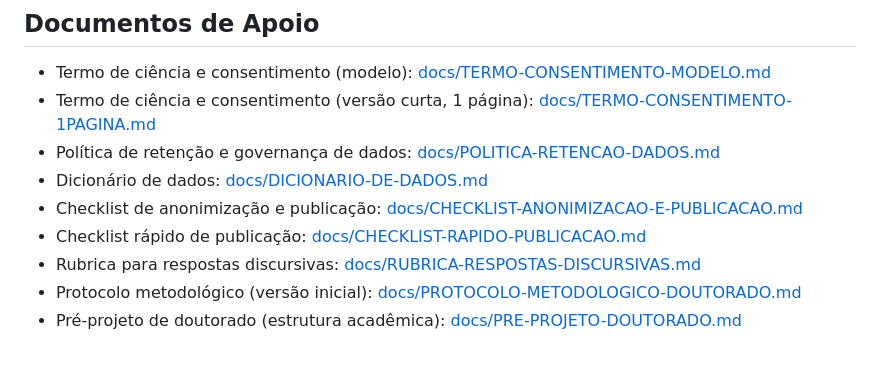
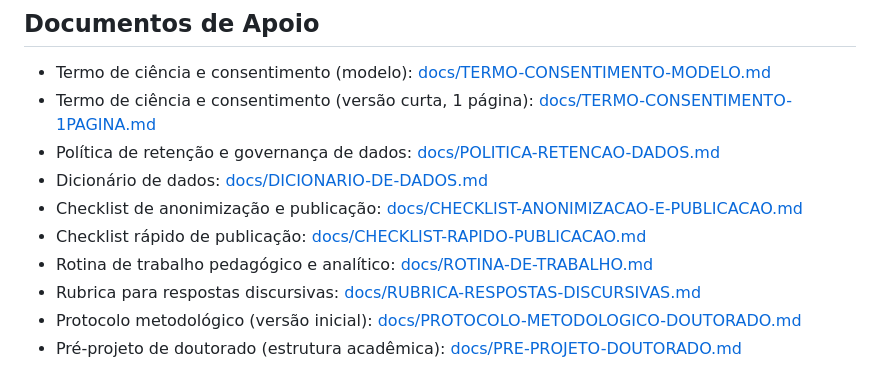
Before and after one commit to flavioambrosios/simulacoes, a Markdown page: README.md, the part around the change. Rendered like a GitHub page.

Commit message:
docs: adiciona rotina de trabalho pedagogica e analitica

```diff
--- a/README.md
+++ b/README.md
@@ -42,6 +42,7 @@ As simulações combinam Canvas/Three.js, exercícios formativos, síntese de vo
 - Dicionário de dados: [docs/DICIONARIO-DE-DADOS.md](docs/DICIONARIO-DE-DADOS.md)
 - Checklist de anonimização e publicação: [docs/CHECKLIST-ANONIMIZACAO-E-PUBLICACAO.md](docs/CHECKLIST-ANONIMIZACAO-E-PUBLICACAO.md)
 - Checklist rápido de publicação: [docs/CHECKLIST-RAPIDO-PUBLICACAO.md](docs/CHECKLIST-RAPIDO-PUBLICACAO.md)
+- Rotina de trabalho pedagógico e analítico: [docs/ROTINA-DE-TRABALHO.md](docs/ROTINA-DE-TRABALHO.md)
 - Rubrica para respostas discursivas: [docs/RUBRICA-RESPOSTAS-DISCURSIVAS.md](docs/RUBRICA-RESPOSTAS-DISCURSIVAS.md)
 - Protocolo metodológico (versão inicial): [docs/PROTOCOLO-METODOLOGICO-DOUTORADO.md](docs/PROTOCOLO-METODOLOGICO-DOUTORADO.md)
 - Pré-projeto de doutorado (estrutura acadêmica): [docs/PRE-PROJETO-DOUTORADO.md](docs/PRE-PROJETO-DOUTORADO.md)
```
Also changed, not shown: docs/ROTINA-DE-TRABALHO.md (added, +144 -0 lines).
